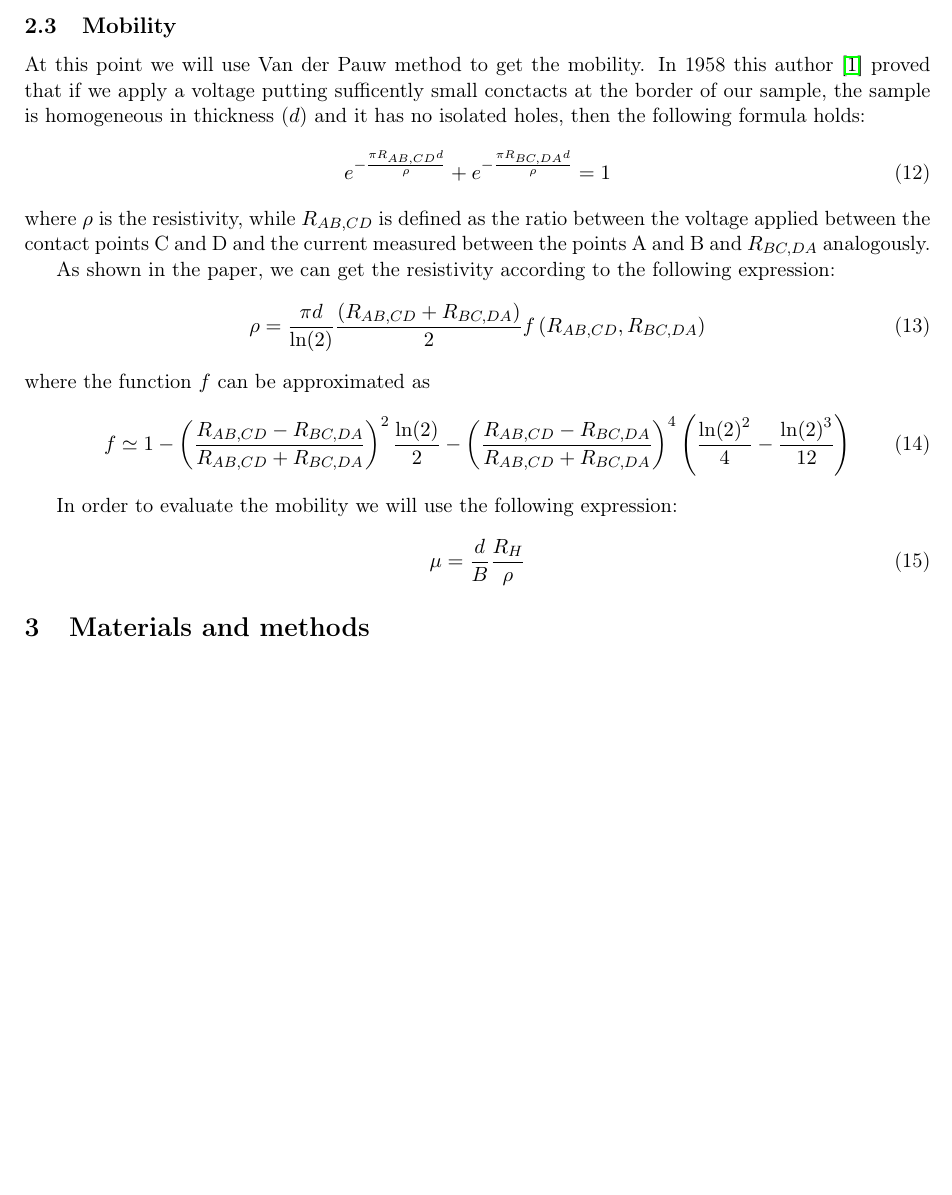
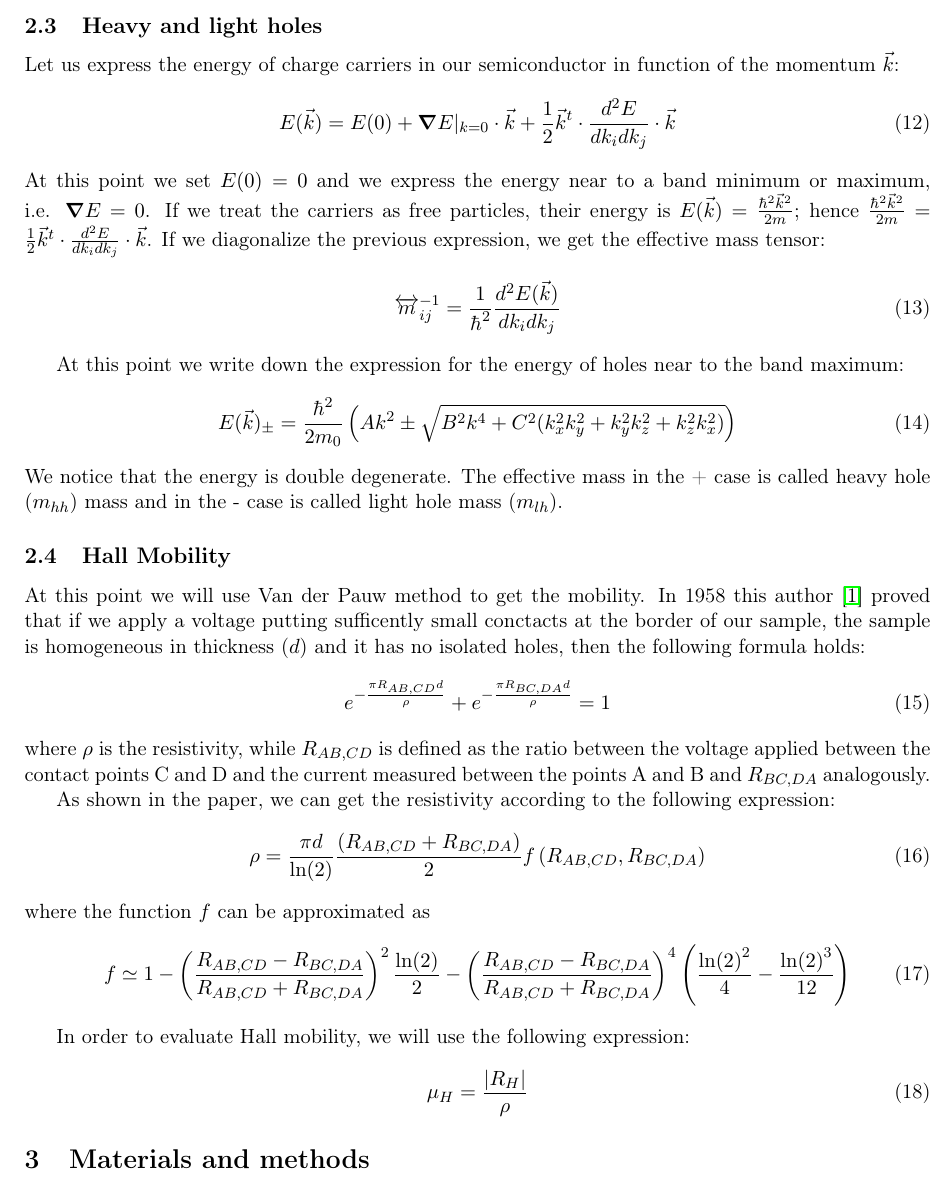
Before and after one commit to iyanmv/APL_ws18-19, a LaTeX document (Hall/report/report.tex): part of page 3 of 11, cut at the place of the change, the shorter picture padded with empty space. Compiled offline with pdfLaTeX.

Commit message:
Hall: heavy and light hole

```diff
--- a/Hall/report/report.tex
+++ b/Hall/report/report.tex
@@ -114,8 +114,23 @@ p=\simeq\frac{2N_A}{1+\sqrt{1+16\frac{N_A}{N_V}e^\frac{E_A-E_V}{k_BT}}}
 \begin{equation}
 p\simeq \frac{1}{2}\sqrt{N_AN_V}e^{-\frac{E_A-E_V}{2K_BT}}
 \end{equation}
+\subsection{Heavy and light holes}
+Let us express the energy of charge carriers in our semiconductor in function of the momentum $\vec{k}$:
+\begin{equation}
+E(\vec{k})=E(0)+\grad E|_{k=0}\cdot \vec{k}+\frac{1}{2}\vec{k}^t\cdot\frac{d^2E}{dk_idk_j}\cdot\vec{k}
+\end{equation}
+At this point we set $E(0)=0$ and we express the energy near to a band minimum or maximum, i.e. $\grad E=0$. If we treat the carriers as free particles, their energy is $E(\vec{k})=\frac{\hbar^2\vec{k}^2}{2m}$; hence $\frac{\hbar^2\vec{k}^2}{2m}=\frac{1}{2}\vec{k}^t\cdot\frac{d^2E}{dk_idk_j}\cdot\vec{k}$. If we diagonalize the previous expression, we get the effective mass tensor:
+\begin{equation}
+\overleftrightarrow{m}_{ij}^{-1}=\frac{1}{\hbar^2}\frac{d^2E(\vec{k})}{dk_idk_j}
+\end{equation}
 
-\subsection{Mobility}
+At this point we write down the expression for the energy of holes near to the band maximum:
+\begin{equation}
+E(\vec{k})_\pm=\frac{\hbar^2}{2m_0}\left(Ak^2\pm\sqrt{B^2k^4+C^2(k_x^2k_y^2+k_y^2k_z^2+k_z^2k_x^2)}\right)
+\end{equation}
+We notice that the energy is double degenerate. The effective mass in the + case is called heavy hole ($m_{hh}$) mass and in the - case is called light hole mass ($m_{lh}$).
+
+\subsection{Hall Mobility}
 At this point we will use Van der Pauw method to get the mobility. In 1958 this author \cite{vdP} proved that if we apply a voltage putting sufficently small conctacts at the border of our sample, the sample is homogeneous in thickness ($d$) and it has no isolated holes, then the following formula holds:
 \begin{equation}
 e^{-\frac{\pi R_{AB,CD}d}{\rho}}+e^{-\frac{\pi R_{BC,DA}d}{\rho}}=1
@@ -140,9 +155,9 @@ f \simeq 1-\left(\frac{R_{AB,CD}-R_{BC,DA}}{R_{AB,CD}+R_{BC,DA}}\right)^2 \frac{
 %R_H=\frac{1}{ep}=\frac{v_xLd}{I}=\frac{E_yLd}{B_zI}
 %\end{equation}
 %Since the voltage is $V=E_yL$ we can write $R_H=\frac{Vd}{B_zI}$. Finally, using the fact that $\rho=R_H/\mu$, we obtain our expression:
-In order to evaluate the mobility we will use the following expression:
+In order to evaluate Hall mobility, we will use the following expression:
 \begin{equation}
-\mu=\frac{d}{B}\frac{R_H}{\rho}
+\mu_H=\frac{|R_H|}{\rho}
 \end{equation}
 
 \section{Materials and methods}
```
Also changed, not shown: Hall/report/report.tex (2 more changed lines).
